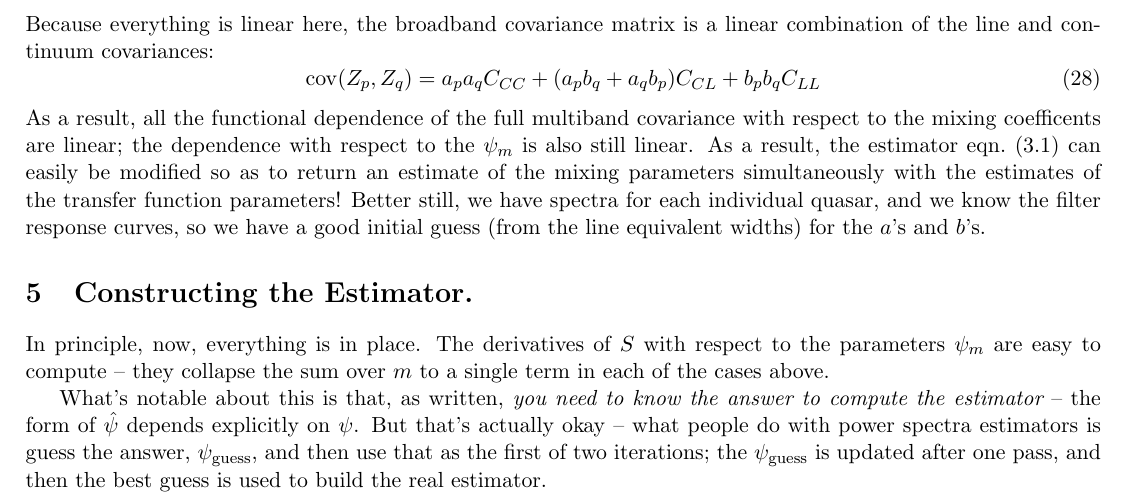
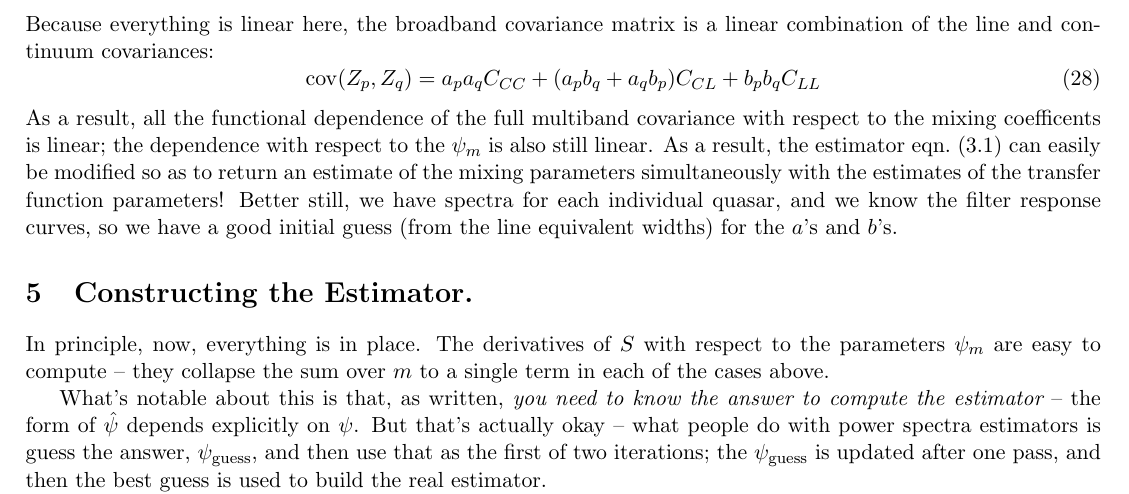
Before and after one commit to emhuff/Photometric-Reverberation, a LaTeX document (tex/covariance.tex): part of page 4 of 4, cut so that both start at the same text. Compiled offline with pdfLaTeX.

```diff
--- a/tex/covariance.tex
+++ b/tex/covariance.tex
@@ -248,7 +248,7 @@
 \mathrm{cov}(Z_p,Z_q)= a_pa_qC_{CC}+(a_pb_q +a_qb_p)C_{CL} + b_pb_qC_{LL}
 \end{equation}
 As a result, all the functional dependence of the full multiband
-covariance with respect to the mixing coefficents are linear; the
+covariance with respect to the mixing coefficents is linear; the
 dependence with respect to the $\psi_m$ is also still linear. As a
 result, the estimator eqn.~(\ref{eqn:estimator}) can easily be
 modified so as to return an estimate of the mixing parameters
```
Also changed, not shown: tex/covariance.pdf, 4 other files.
